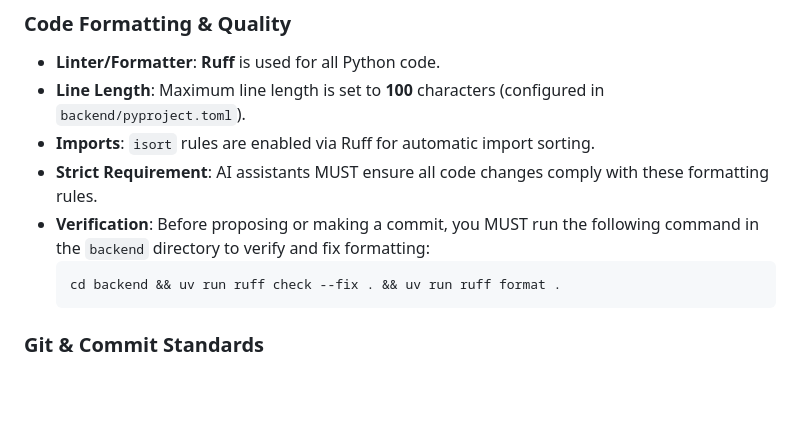
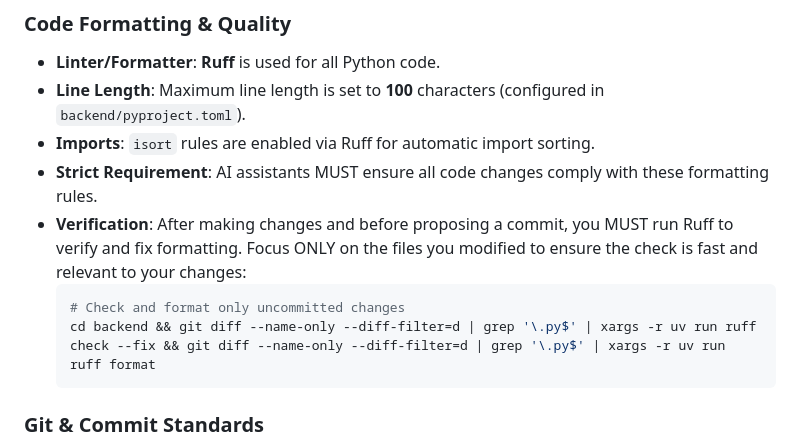
Before and after one commit to lazysaltyfish/shadowpartner, a Markdown page: .claude/project-context.md, the part around the change. Drawn GitHub-style; blank space fills up the shorter version.

Commit message:
Update Ruff verification standard in project context
Focus Ruff checks and formatting on modified files only to improve efficiency.

````diff
--- a/.claude/project-context.md
+++ b/.claude/project-context.md
@@ -21,9 +21,10 @@
 - **Line Length**: Maximum line length is set to **100** characters (configured in `backend/pyproject.toml`).
 - **Imports**: `isort` rules are enabled via Ruff for automatic import sorting.
 - **Strict Requirement**: AI assistants MUST ensure all code changes comply with these formatting rules.
-- **Verification**: Before proposing or making a commit, you MUST run the following command in the `backend` directory to verify and fix formatting:
+- **Verification**: After making changes and before proposing a commit, you MUST run Ruff to verify and fix formatting. Focus ONLY on the files you modified to ensure the check is fast and relevant to your changes:
   ```bash
-  cd backend && uv run ruff check --fix . && uv run ruff format .
+  # Check and format only uncommitted changes
+  cd backend && git diff --name-only --diff-filter=d | grep '\.py$' | xargs -r uv run ruff check --fix && git diff --name-only --diff-filter=d | grep '\.py$' | xargs -r uv run ruff format
   ```
 
 ### Git & Commit Standards
````
